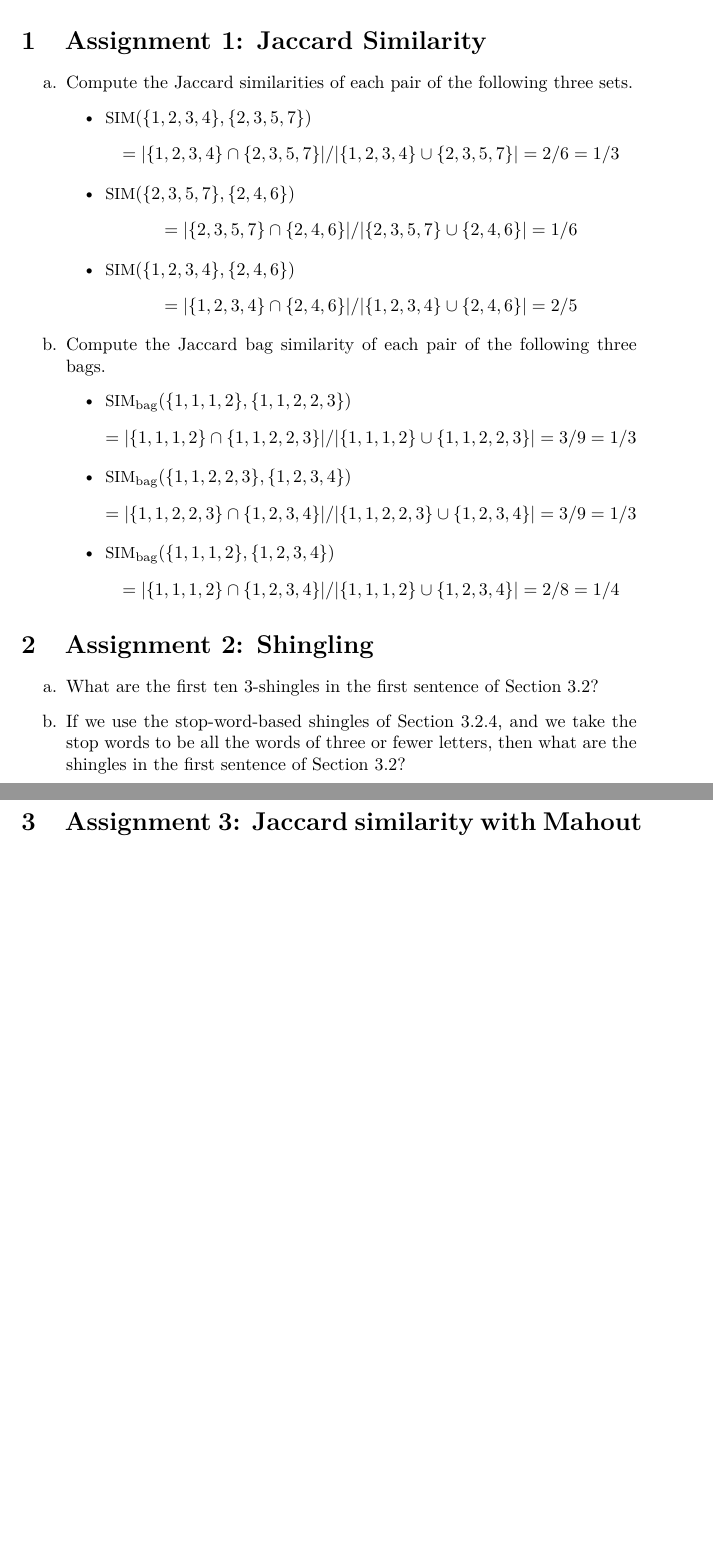
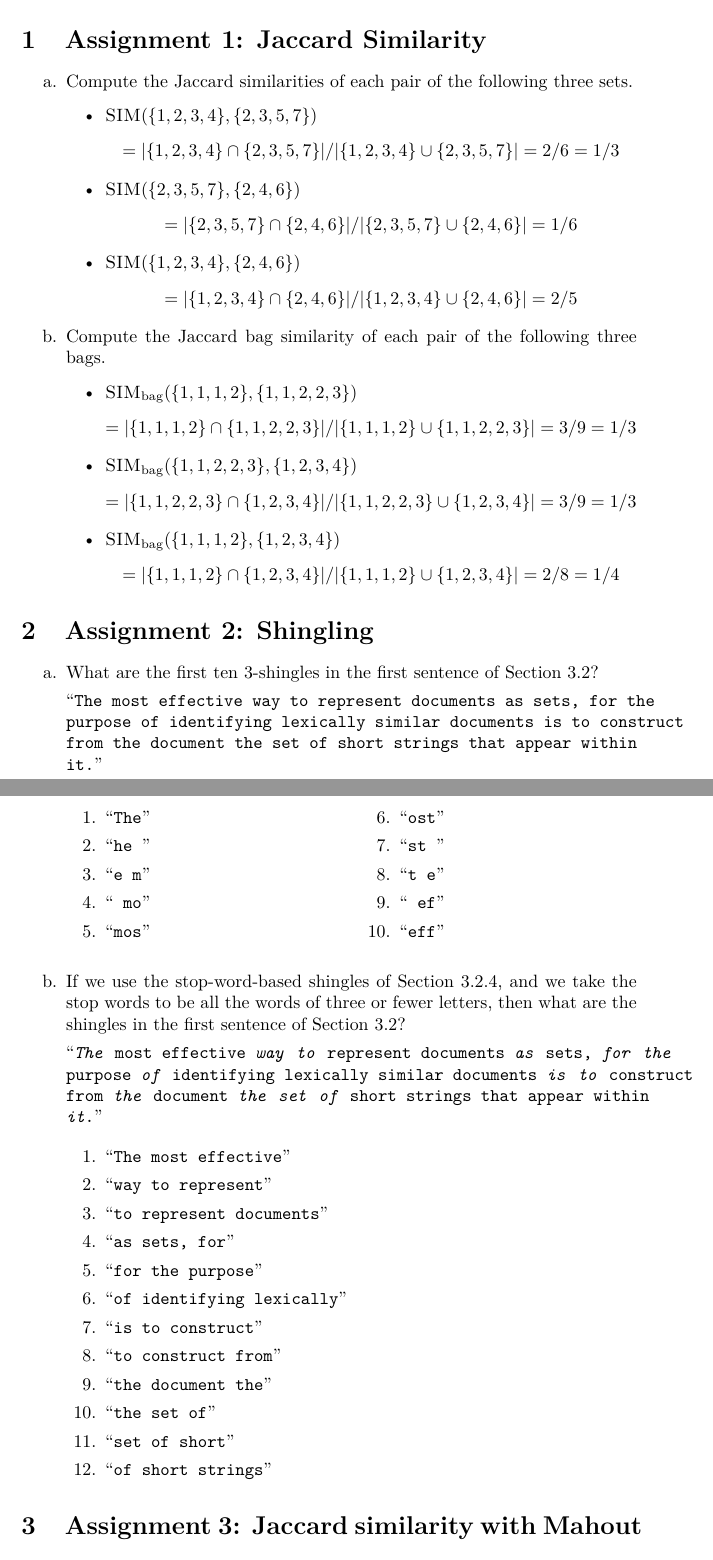
Before and after one commit to chrisprinz/epicdatamining, a LaTeX problem sheet (Michael/Exercise3/Exercise3.tex): two parts of pages 1 and 2 of 2, joined at a grey line, cut so that both start at the same text, the shorter picture padded with empty space. Compiled offline with pdfLaTeX.

Commit message:
Added Assignment 2 and final PDF

```diff
--- a/Michael/Exercise3/Exercise3.tex
+++ b/Michael/Exercise3/Exercise3.tex
@@ -5,6 +5,8 @@
 \usepackage{listings}
 \usepackage{amsmath}
 \usepackage[none]{hyphenat}
+\usepackage{multicol}
+
 
 \title{Intelligent Data Mining - Exercise 3}
 \author{\fontencoding{T1}\selectfont Michael Debono Mrđen}
@@ -21,30 +23,68 @@
 \begin{enumerate}
 \item{Compute the Jaccard similarities of each pair of the following three sets.
 	\begin{itemize}
-		\item{$\text{\small SIM} (\{1,2,3,4\}, \{2,3,5,7\})$
+		\item{$\textsc{SIM} (\{1,2,3,4\}, \{2,3,5,7\})$
 		    \[ = |\{1,2,3,4\} \cap \{2,3,5,7\}| / |\{1,2,3,4\} \cup \{2,3,5,7\}| = 2/6 = 1/3 \]}
-		\item{$\text{\small SIM} (\{2,3,5,7\}, \{2,4,6\})$
+		\item{$\textsc{SIM} (\{2,3,5,7\}, \{2,4,6\})$
 			\[ = |\{2,3,5,7\} \cap \{2,4,6\}| / |\{2,3,5,7\} \cup \{2,4,6\}| = 1/6 \]}
-		\item{$\text{\small SIM}(\{1,2,3,4\}, \{2,4,6\})$
+		\item{$\textsc{SIM}(\{1,2,3,4\}, \{2,4,6\})$
 			\[ = |\{1,2,3,4\} \cap \{2,4,6\}| / |\{1,2,3,4\} \cup \{2,4,6\}| = 2/5 \]}
 	\end{itemize}
 }
 \item{Compute the Jaccard bag similarity of each pair of the following three bags.
 	\begin{itemize}
-		\item{$\text{\small SIM}_{\text{bag}} (\{1,1,1,2\}, \{1,1,2,2,3\})$
+		\item{$\textsc{SIM}_{\text{bag}} (\{1,1,1,2\}, \{1,1,2,2,3\})$
 			\[ = |\{1,1,1,2\} \cap \{1,1,2,2,3\}| / |\{1,1,1,2\} \cup \{1,1,2,2,3\}| = 3/9 = 1/3 \]}
-		\item{$\text{\small SIM}_{\text{bag}} (\{1,1,2,2,3\}, \{1,2,3,4\})$
+		\item{$\textsc{SIM}_{\text{bag}} (\{1,1,2,2,3\}, \{1,2,3,4\})$
 			\[ = |\{1,1,2,2,3\} \cap \{1,2,3,4\}| / |\{1,1,2,2,3\} \cup \{1,2,3,4\}| = 3/9 = 1/3 \]}
-		\item{$\text{\small SIM}_{\text{bag}} (\{1,1,1,2\}, \{1,2,3,4\})$
+		\item{$\textsc{SIM}_{\text{bag}} (\{1,1,1,2\}, \{1,2,3,4\})$
 			\[ = |\{1,1,1,2\} \cap \{1,2,3,4\}| / |\{1,1,1,2\} \cup \{1,2,3,4\}| = 2/8 = 1/4 \]}
 	\end{itemize}
 }
 \end{enumerate}
 
 \section{Assignment 2: Shingling}
+\renewcommand{\labelenumii}{\arabic{enumii}.}
 \begin{enumerate}
-\item{What are the first ten 3-shingles in the first sentence of Section 3.2?}
-\item{If we use the stop-word-based shingles of Section 3.2.4, and we take the stop words to be all the words of three or fewer letters, then what are the shingles in the first sentence of Section 3.2?}
+\item{What are the first ten 3-shingles in the first sentence of Section 3.2?
+
+\textquotedblleft\texttt{The most effective way to represent documents as sets, for the purpose of identifying lexically similar documents is to construct from the document the set of short strings that appear within it.}\textquotedblright
+\begin{multicols}{2}
+	\begin{enumerate}
+		\item{\textquotedblleft\texttt{The}\textquotedblright}
+		\item{\textquotedblleft\texttt{he }\textquotedblright}
+		\item{\textquotedblleft\texttt{e m}\textquotedblright}
+		\item{\textquotedblleft\texttt{ mo}\textquotedblright}
+		\item{\textquotedblleft\texttt{mos}\textquotedblright}
+		\item{\textquotedblleft\texttt{ost}\textquotedblright}
+		\item{\textquotedblleft\texttt{st }\textquotedblright}
+		\item{\textquotedblleft\texttt{t e}\textquotedblright}
+		\item{\textquotedblleft\texttt{ ef}\textquotedblright}
+		\item{\textquotedblleft\texttt{eff}\textquotedblright}
+	\end{enumerate}
+\end{multicols}
+
+}
+\item{If we use the stop-word-based shingles of Section 3.2.4, and we take the stop words to be all the words of three or fewer letters, then what are the shingles in the first sentence of Section 3.2?
+
+\textquotedblleft\texttt{\emph{The} most effective \emph{way} \emph{to} represent documents \emph{as} sets, \emph{for} \emph{the} purpose \emph{of} identifying lexically similar documents \emph{is} \emph{to} construct from \emph{the} document \emph{the} \emph{set} \emph{of} short strings that appear within \emph{it}.}\textquotedblright
+
+	\begin{enumerate}
+	\item{\textquotedblleft\texttt{The most effective}\textquotedblright}
+	\item{\textquotedblleft\texttt{way to represent}\textquotedblright}
+	\item{\textquotedblleft\texttt{to represent documents}\textquotedblright}
+	\item{\textquotedblleft\texttt{as sets, for}\textquotedblright}
+	\item{\textquotedblleft\texttt{for the purpose}\textquotedblright}
+	\item{\textquotedblleft\texttt{of identifying lexically}\textquotedblright}
+	\item{\textquotedblleft\texttt{is to construct}\textquotedblright}
+	\item{\textquotedblleft\texttt{to construct from}\textquotedblright}
+	\item{\textquotedblleft\texttt{the document the}\textquotedblright}
+	\item{\textquotedblleft\texttt{the set of}\textquotedblright}
+	\item{\textquotedblleft\texttt{set of short}\textquotedblright}
+	\item{\textquotedblleft\texttt{of short strings}\textquotedblright}
+\end{enumerate}
+
+}
 \end{enumerate}
 
 \section{Assignment 3: Jaccard similarity with Mahout}
```
Also changed, not shown: Michael/Exercise3/Exercise3.pdf (added).
